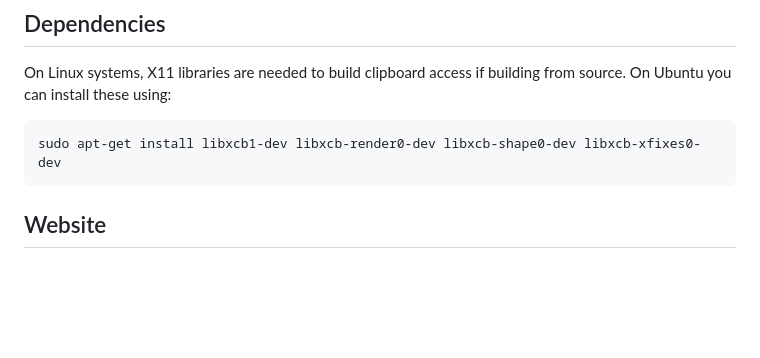
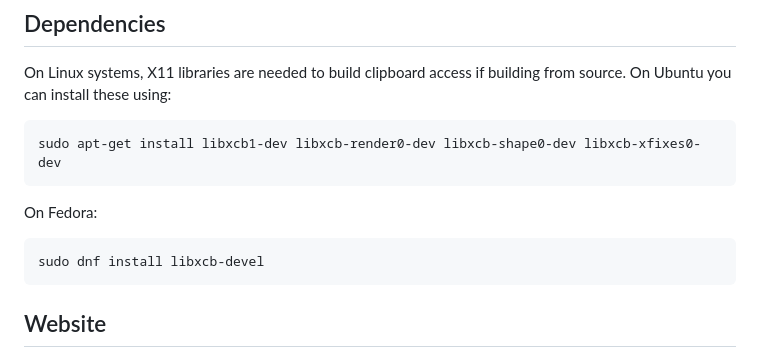
Before and after one commit to PaulJuliusMartinez/jless, a Markdown page: README.md, the part around the change. Drawn GitHub-style; blank space fills up the shorter version.

Commit message:
Add installation instructions for Fedora Linux

````diff
--- a/README.md
+++ b/README.md
@@ -52,6 +52,12 @@ building from source. On Ubuntu you can install these using:
 sudo apt-get install libxcb1-dev libxcb-render0-dev libxcb-shape0-dev libxcb-xfixes0-dev
 ```
 
+On Fedora:
+
+```
+sudo dnf install libxcb-devel
+```
+
 ## Website
 
 [jless.io](https://jless.io) is the official website for `jless`. Code
````
